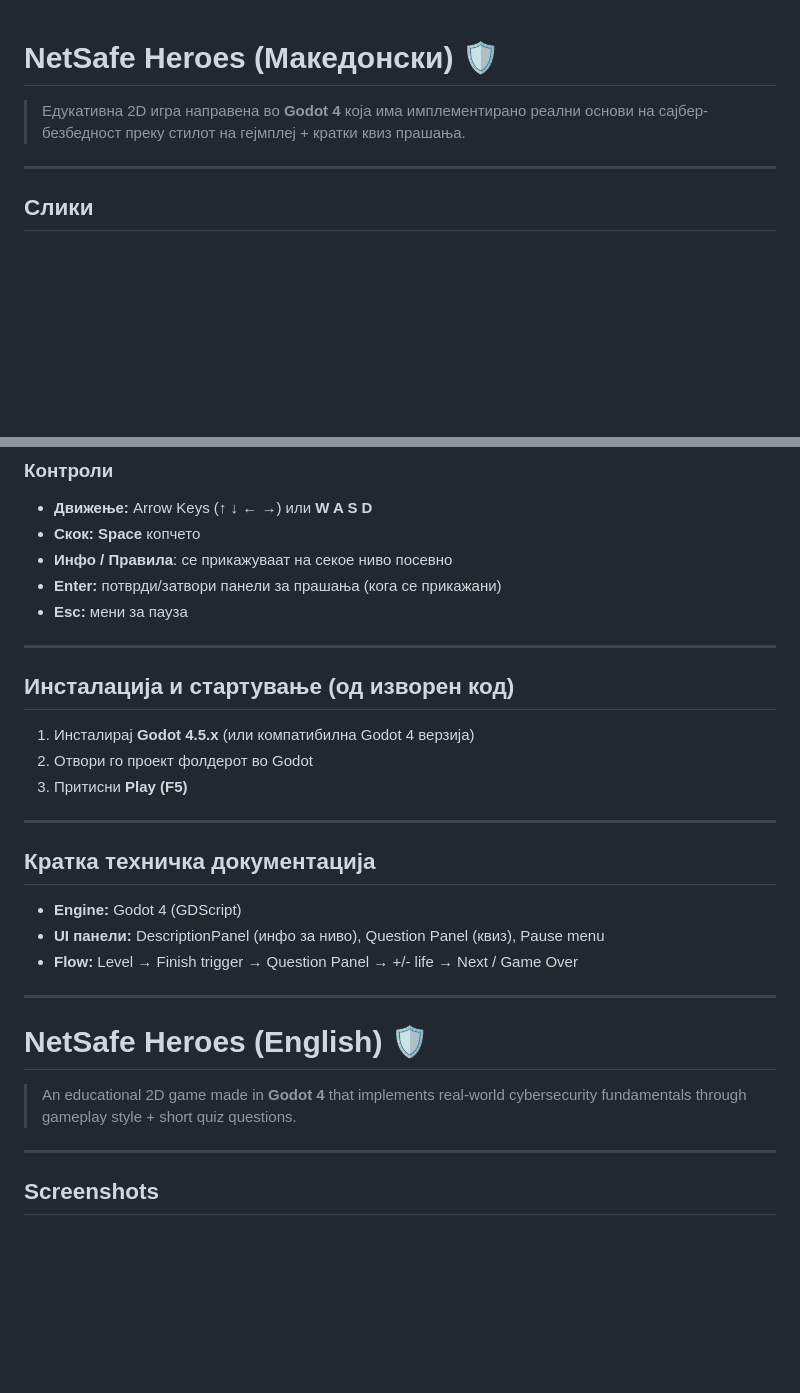
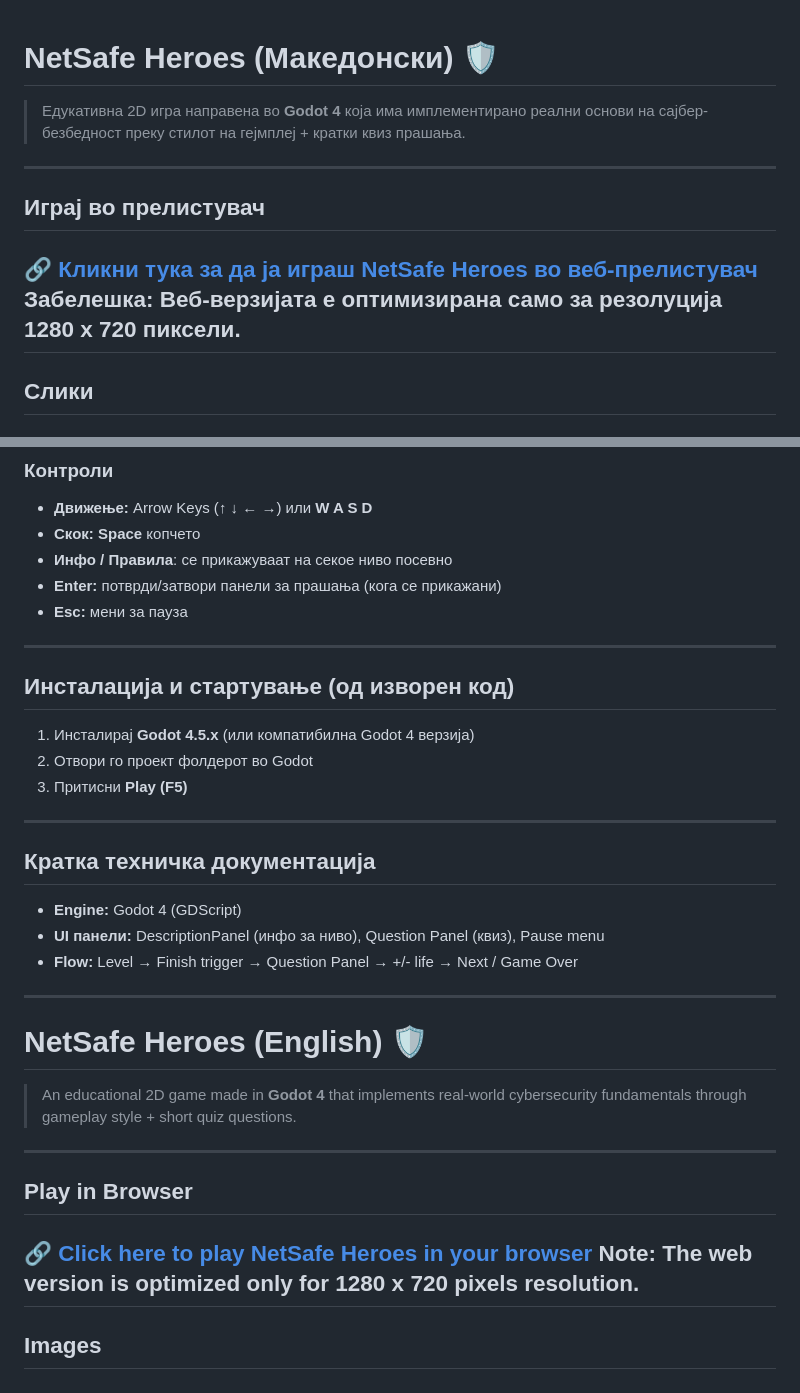
Before and after one commit to AndrejRistovski/NetSafeHeroes, a Markdown page: README.md, 2 parts joined by grey strips. GitHub-like rendering; blank space fills up the shorter version.

```diff
--- a/README.md
+++ b/README.md
@@ -1,7 +1,12 @@
 # NetSafe Heroes (Македонски) 🛡️
-
 > Едукативна 2D игра направена во **Godot 4** која има имплементирано реални основи на сајбер-безбедност преку стилот на гејмплеј + кратки квиз прашања.
 ---
+
+## Играј во прелистувач
+🔗 [Кликни тука за да ја играш NetSafe Heroes во веб-прелистувач](https://andrejristovski.github.io/NetSafeHeroes/)
+**Забелешка:** Веб-верзијата е оптимизирана само за резолуција **1280 x 720 пиксели**.
+---
+
 ## Слики
 ![Gameplay Screenshot 1](images/screenshot1.png)
 ![Gameplay Screenshot 1](images/screenshot2.png)
@@ -42,28 +45,30 @@ NetSafe Heroes е едукативна игра со пиксел-арт во к
 - **Инфо / Правила**: се прикажуваат на секое ниво посевно
 - **Enter:** потврди/затвори панели за прашања (кога се прикажани)
 - **Esc:** мени за пауза
-
 ---
 
 ## Инсталација и стартување (од изворен код)
 1. Инсталирај **Godot 4.5.x** (или компатибилна Godot 4 верзија)
 2. Отвори го проект фолдерот во Godot
 3. Притисни **Play (F5)**
-
 ---
 
 ## Кратка техничка документација
 - **Engine:** Godot 4 (GDScript)
 - **UI панели:** DescriptionPanel (инфо за ниво), Question Panel (квиз), Pause menu
 - **Flow:** Level → Finish trigger → Question Panel → +/- life → Next / Game Over
-
 ---
 
 # NetSafe Heroes (English) 🛡️
-
 > An educational 2D game made in **Godot 4** that implements real-world cybersecurity fundamentals through gameplay style + short quiz questions.
 ---
-## Screenshots
+
+## Play in Browser
+🔗 [Click here to play NetSafe Heroes in your browser](https://andrejristovski.github.io/NetSafeHeroes/)
+**Note:** The web version is optimized only for **1280 x 720 pixels** resolution.
+---
+
+## Images
 ![Gameplay Screenshot 1](images/screenshot1.png)
 ![Gameplay Screenshot 1](images/screenshot2.png)
 ![Gameplay Screenshot 1](images/screenshot3.png)
```
Also changed, not shown: other parts of README.md (+0 -7 lines).
